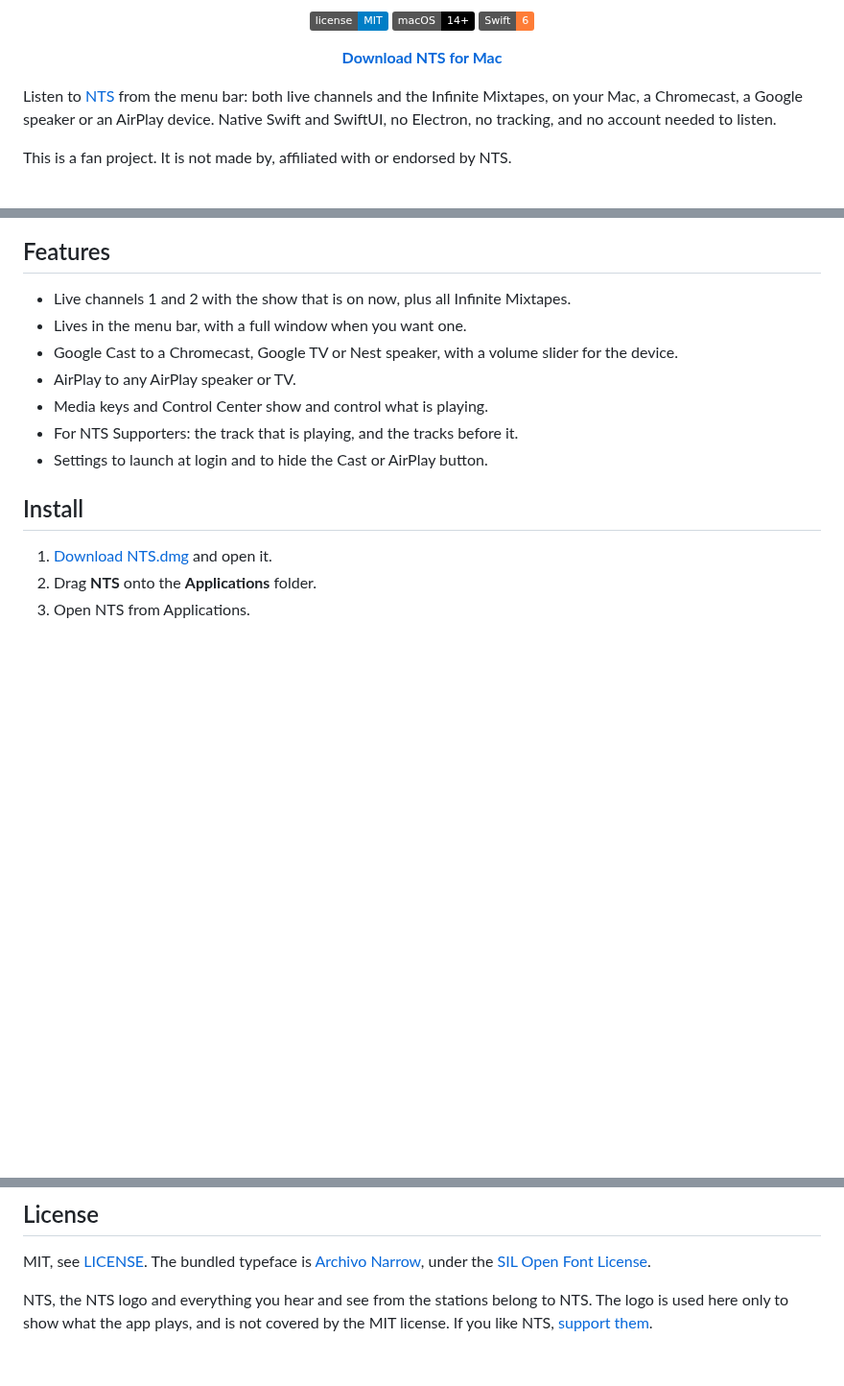
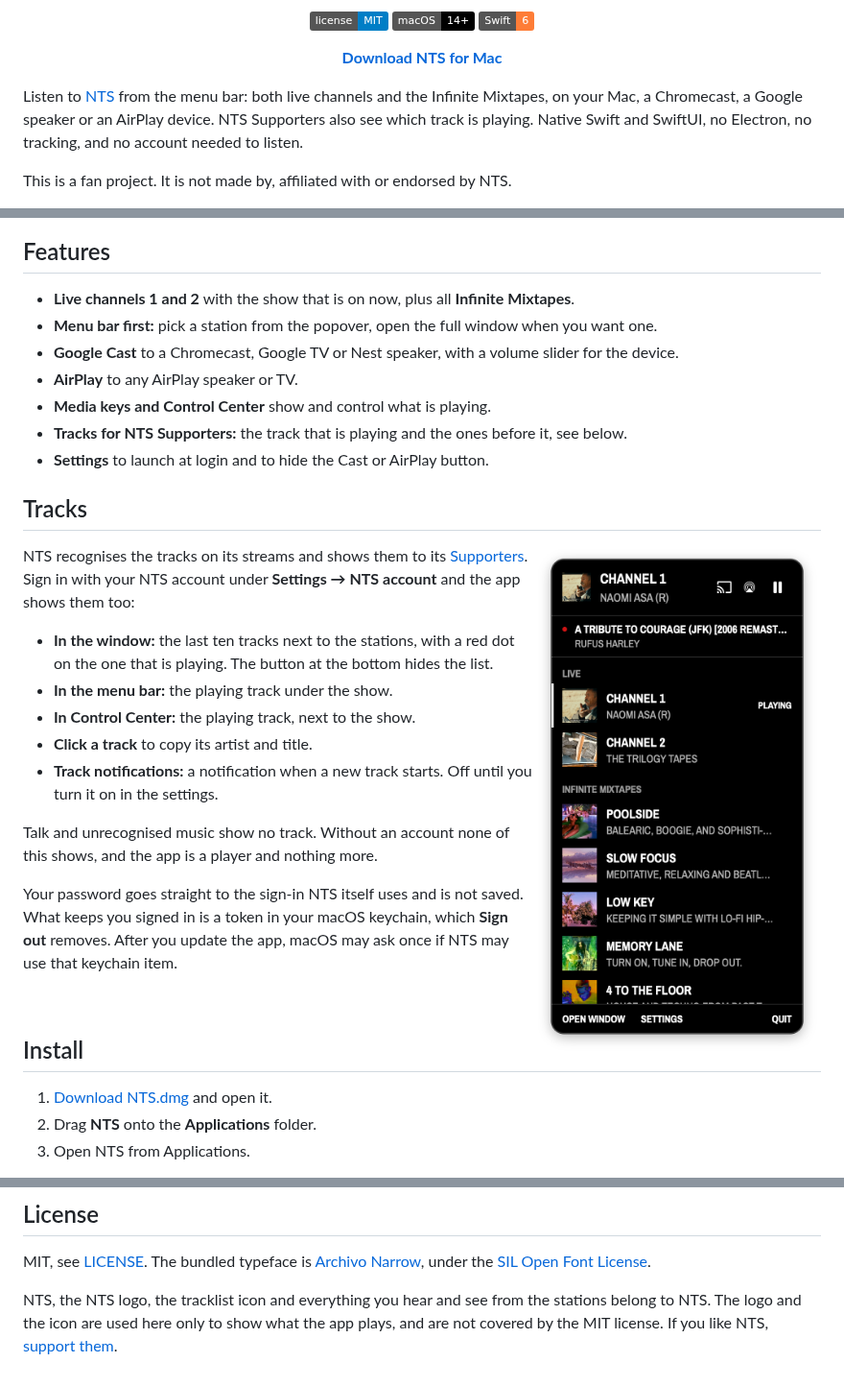
Before and after one commit to sanderjn/nts-mac, a Markdown page: README.md, 3 parts joined by grey strips. Shown at 96% size. Rendered like a GitHub page; pictures changed too: assets/popover.png (added); badges without logos; blank space fills up the shorter version.

Commit message:
Describe tracks in the README with new screenshots

```diff
--- a/README.md
+++ b/README.md
@@ -13,7 +13,7 @@
   <a href="https://github.com/sanderjn/nts-mac/releases/latest/download/NTS.dmg"><b>Download NTS for Mac</b></a>
 </p>
 
-Listen to [NTS](https://www.nts.live) from the menu bar: both live channels and the Infinite Mixtapes, on your Mac, a Chromecast, a Google speaker or an AirPlay device. Native Swift and SwiftUI, no Electron, no tracking, and no account needed to listen.
+Listen to [NTS](https://www.nts.live) from the menu bar: both live channels and the Infinite Mixtapes, on your Mac, a Chromecast, a Google speaker or an AirPlay device. NTS Supporters also see which track is playing. Native Swift and SwiftUI, no Electron, no tracking, and no account needed to listen.
 
 This is a fan project. It is not made by, affiliated with or endorsed by NTS.
 
@@ -21,13 +21,31 @@ This is a fan project. It is not made by, affiliated with or endorsed by NTS.
 
 ## Features
 
-- Live channels 1 and 2 with the show that is on now, plus all Infinite Mixtapes.
-- Lives in the menu bar, with a full window when you want one.
-- Google Cast to a Chromecast, Google TV or Nest speaker, with a volume slider for the device.
-- AirPlay to any AirPlay speaker or TV.
-- Media keys and Control Center show and control what is playing.
-- For NTS Supporters: the track that is playing, and the tracks before it.
-- Settings to launch at login and to hide the Cast or AirPlay button.
+- **Live channels 1 and 2** with the show that is on now, plus all **Infinite Mixtapes**.
+- **Menu bar first:** pick a station from the popover, open the full window when you want one.
+- **Google Cast** to a Chromecast, Google TV or Nest speaker, with a volume slider for the device.
+- **AirPlay** to any AirPlay speaker or TV.
+- **Media keys and Control Center** show and control what is playing.
+- **Tracks for NTS Supporters:** the track that is playing and the ones before it, see below.
+- **Settings** to launch at login and to hide the Cast or AirPlay button.
+
+## Tracks
+
+<img src="assets/popover.png" width="300" align="right" alt="The menu bar popover with the playing track under the show">
+
+NTS recognises the tracks on its streams and shows them to its [Supporters](https://www.nts.live/supporters). Sign in with your NTS account under **Settings → NTS account** and the app shows them too:
+
+- **In the window:** the last ten tracks next to the stations, with a red dot on the one that is playing. The button at the bottom hides the list.
+- **In the menu bar:** the playing track under the show.
+- **In Control Center:** the playing track, next to the show.
+- **Click a track** to copy its artist and title.
+- **Track notifications:** a notification when a new track starts. Off until you turn it on in the settings.
+
+Talk and unrecognised music show no track. Without an account none of this shows, and the app is a player and nothing more.
+
+Your password goes straight to the sign-in NTS itself uses and is not saved. What keeps you signed in is a token in your macOS keychain, which **Sign out** removes. After you update the app, macOS may ask once if NTS may use that keychain item.
+
+<br clear="right">
 
 ## Install
 
@@ -95,4 +103,4 @@ There is no Google Cast SDK for macOS, so the app speaks the Cast protocol itsel
 
 MIT, see [LICENSE](LICENSE). The bundled typeface is [Archivo Narrow](https://github.com/Omnibus-Type/ArchivoNarrow), under the [SIL Open Font License](Resources/ArchivoNarrow-OFL.txt).
 
-NTS, the NTS logo and everything you hear and see from the stations belong to NTS. The logo is used here only to show what the app plays, and is not covered by the MIT license. If you like NTS, [support them](https://www.nts.live/supporters).
+NTS, the NTS logo, the tracklist icon and everything you hear and see from the stations belong to NTS. The logo and the icon are used here only to show what the app plays, and are not covered by the MIT license. If you like NTS, [support them](https://www.nts.live/supporters).
```
Also changed, not shown: other parts of README.md (+2 -12 lines), 1 other file.
